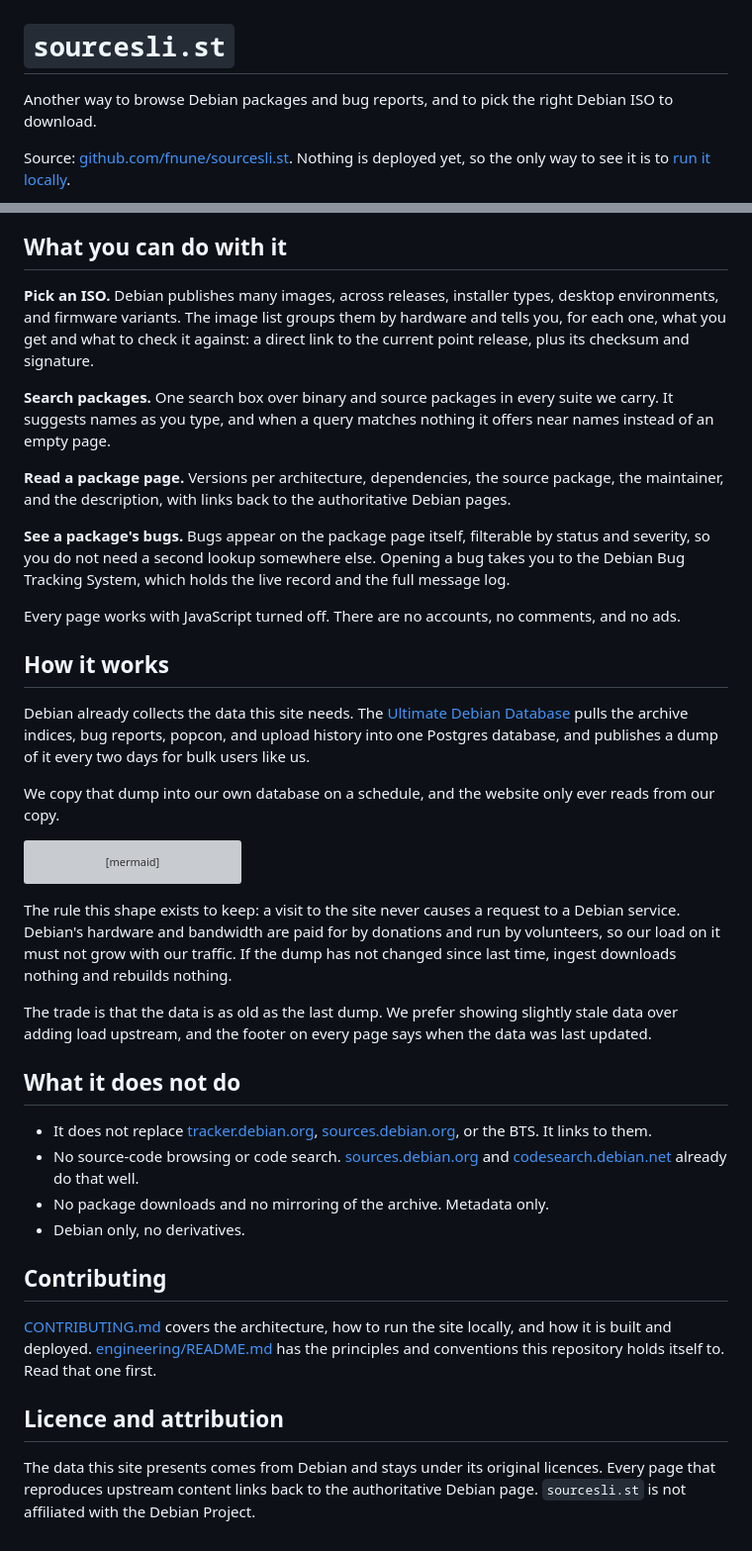
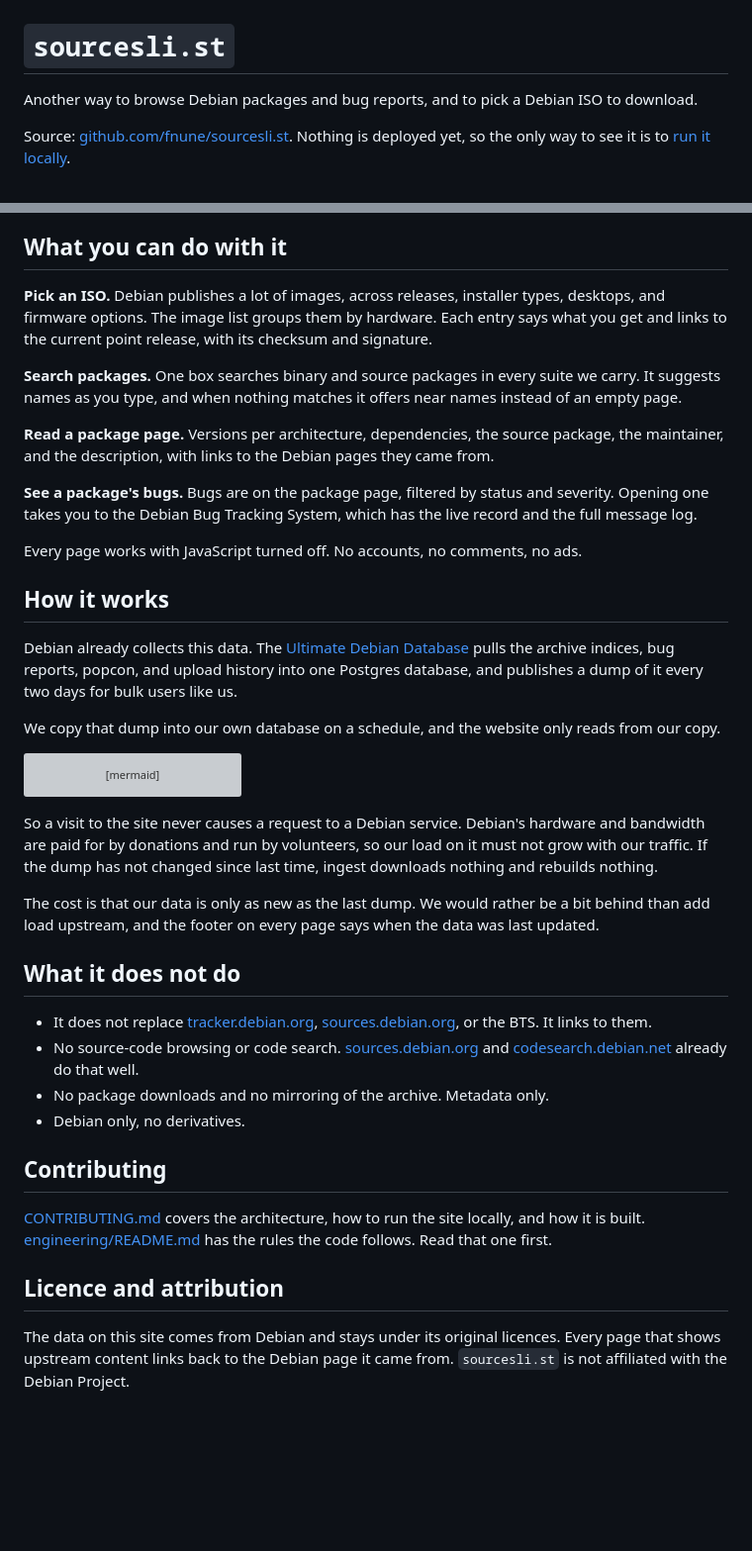
Before and after one commit to fnune/sourcesli.st, a Markdown page: README.md, 2 parts joined by grey strips. Shown at 99% size. Drawn GitHub-style; blank space fills up the shorter version; grey boxes are pictures that could not be loaded.

Commit message:
docs: write the docs in plainer english
Same rules and the same facts, in shorter sentences and without the
aphorisms. Headings say what the section is about rather than naming a
principle.

````diff
--- a/README.md
+++ b/README.md
@@ -1,6 +1,6 @@
 # `sourcesli.st`
 
-Another way to browse Debian packages and bug reports, and to pick the right Debian ISO to download.
+Another way to browse Debian packages and bug reports, and to pick a Debian ISO to download.
 
 Source: [github.com/fnune/sourcesli.st](https://github.com/fnune/sourcesli.st). Nothing is deployed yet, so the only way to see it is to [run it locally](CONTRIBUTING.md).
 
@@ -8,21 +8,21 @@ Source: [github.com/fnune/sourcesli.st](https://github.com/fnune/sourcesli.st).
 
 ## What you can do with it
 
-**Pick an ISO.** Debian publishes many images, across releases, installer types, desktop environments, and firmware variants. The image list groups them by hardware and tells you, for each one, what you get and what to check it against: a direct link to the current point release, plus its checksum and signature.
+**Pick an ISO.** Debian publishes a lot of images, across releases, installer types, desktops, and firmware options. The image list groups them by hardware. Each entry says what you get and links to the current point release, with its checksum and signature.
 
-**Search packages.** One search box over binary and source packages in every suite we carry. It suggests names as you type, and when a query matches nothing it offers near names instead of an empty page.
+**Search packages.** One box searches binary and source packages in every suite we carry. It suggests names as you type, and when nothing matches it offers near names instead of an empty page.
 
-**Read a package page.** Versions per architecture, dependencies, the source package, the maintainer, and the description, with links back to the authoritative Debian pages.
+**Read a package page.** Versions per architecture, dependencies, the source package, the maintainer, and the description, with links to the Debian pages they came from.
 
-**See a package's bugs.** Bugs appear on the package page itself, filterable by status and severity, so you do not need a second lookup somewhere else. Opening a bug takes you to the Debian Bug Tracking System, which holds the live record and the full message log.
+**See a package's bugs.** Bugs are on the package page, filtered by status and severity. Opening one takes you to the Debian Bug Tracking System, which has the live record and the full message log.
 
-Every page works with JavaScript turned off. There are no accounts, no comments, and no ads.
+Every page works with JavaScript turned off. No accounts, no comments, no ads.
 
 ## How it works
 
-Debian already collects the data this site needs. The [Ultimate Debian Database](https://wiki.debian.org/UltimateDebianDatabase) pulls the archive indices, bug reports, popcon, and upload history into one Postgres database, and publishes a dump of it every two days for bulk users like us.
+Debian already collects this data. The [Ultimate Debian Database](https://wiki.debian.org/UltimateDebianDatabase) pulls the archive indices, bug reports, popcon, and upload history into one Postgres database, and publishes a dump of it every two days for bulk users like us.
 
-We copy that dump into our own database on a schedule, and the website only ever reads from our copy.
+We copy that dump into our own database on a schedule, and the website only reads from our copy.
 
 ```mermaid
 flowchart LR
@@ -38,10 +38,9 @@ flowchart LR
     web --> user
 ```
 
-The rule this shape exists to keep: a visit to the site never causes a request to a Debian service. Debian's hardware and bandwidth are paid for by donations and run by volunteers, so our load on it must not grow with our traffic. If the dump has not changed since last time, ingest downloads nothing and rebuilds nothing.
+So a visit to the site never causes a request to a Debian service. Debian's hardware and bandwidth are paid for by donations and run by volunteers, so our load on it must not grow with our traffic. If the dump has not changed since last time, ingest downloads nothing and rebuilds nothing.
 
-The trade is that the data is as old as the last dump. We prefer showing slightly stale data over adding load upstream, and the footer on every page says when the data was last updated.
-
+The cost is that our data is only as new as the last dump. We would rather be a bit behind than add load upstream, and the footer on every page says when the data was last updated.
 
 ## What it does not do
 
@@ -52,8 +51,8 @@ The trade is that the data is as old as the last dump. We prefer showing slightl
 
 ## Contributing
 
-[CONTRIBUTING.md](CONTRIBUTING.md) covers the architecture, how to run the site locally, and how it is built and deployed. [engineering/README.md](engineering/README.md) has the principles and conventions this repository holds itself to. Read that one first.
+[CONTRIBUTING.md](CONTRIBUTING.md) covers the architecture, how to run the site locally, and how it is built. [engineering/README.md](engineering/README.md) has the rules the code follows. Read that one first.
 
 ## Licence and attribution
 
-The data this site presents comes from Debian and stays under its original licences. Every page that reproduces upstream content links back to the authoritative Debian page. `sourcesli.st` is not affiliated with the Debian Project.
+The data on this site comes from Debian and stays under its original licences. Every page that shows upstream content links back to the Debian page it came from. `sourcesli.st` is not affiliated with the Debian Project.
````
Also changed, not shown: CONTRIBUTING.md (+8 -8 lines), engineering/README.md (+73 -78 lines).
